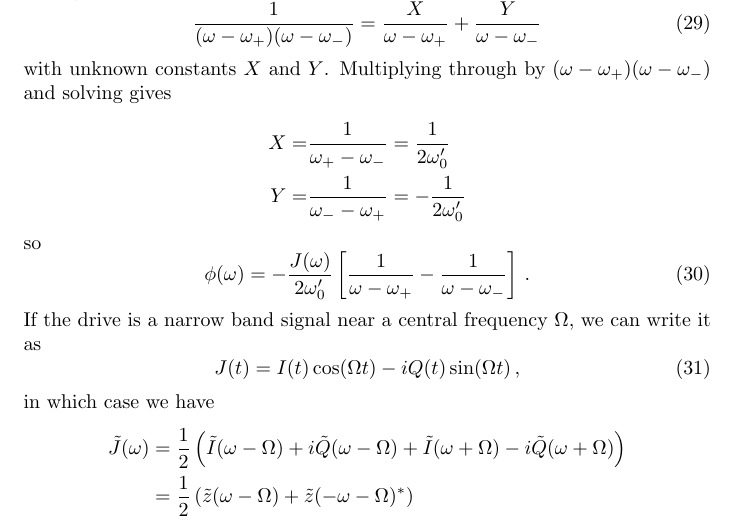
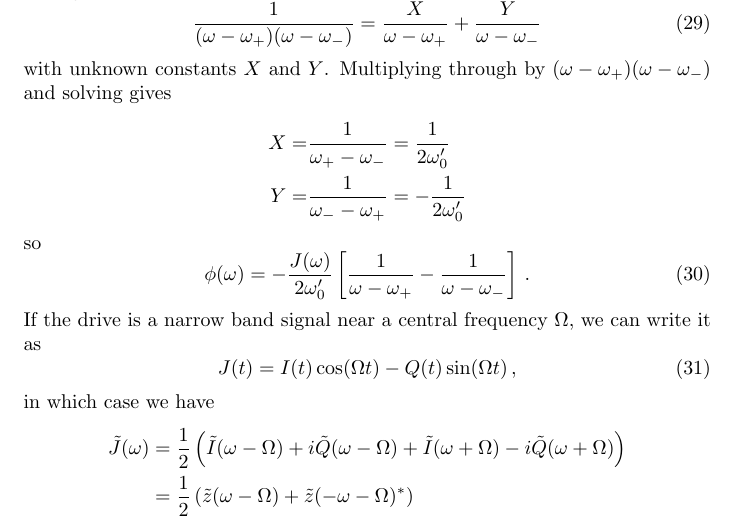
Before and after one commit to DanielSank/theory, a LaTeX document (Oscillator/harmonic_oscillator.tex): part of page 4 of 13, cut so that both start at the same text. Compiled offline with pdfLaTeX.

Commit message:
Remove erroneous factor of i.

```diff
--- a/Oscillator/harmonic_oscillator.tex
+++ b/Oscillator/harmonic_oscillator.tex
@@ -198,7 +198,7 @@ so
 \end{equation}
 If the drive is a narrow band signal near a central frequency $\Omega$, we can write it as
 \begin{equation}
-  J(t) = I(t) \cos(\Omega t) - i Q(t) \sin(\Omega t) \, ,
+  J(t) = I(t) \cos(\Omega t) - Q(t) \sin(\Omega t) \, ,
 \end{equation}
 in which case we have
 \begin{align*}
```
